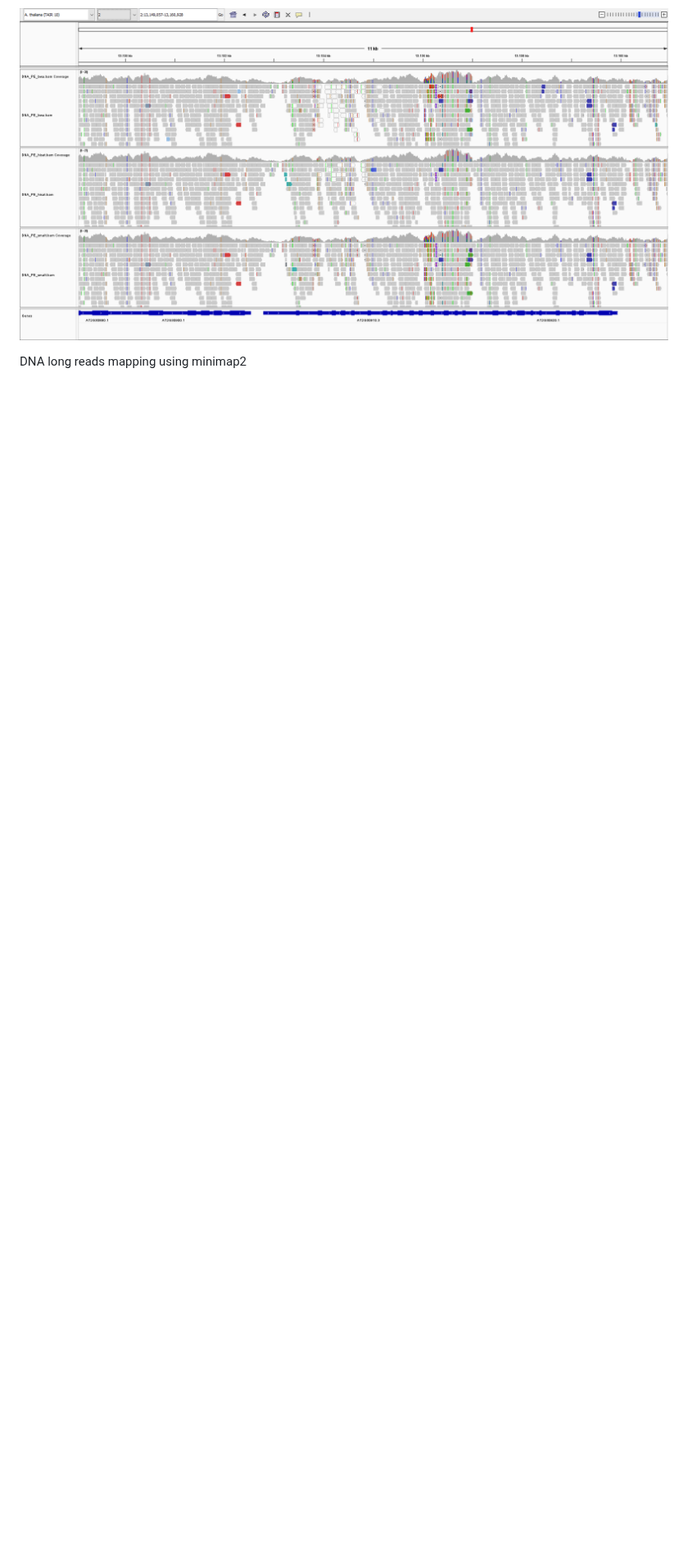
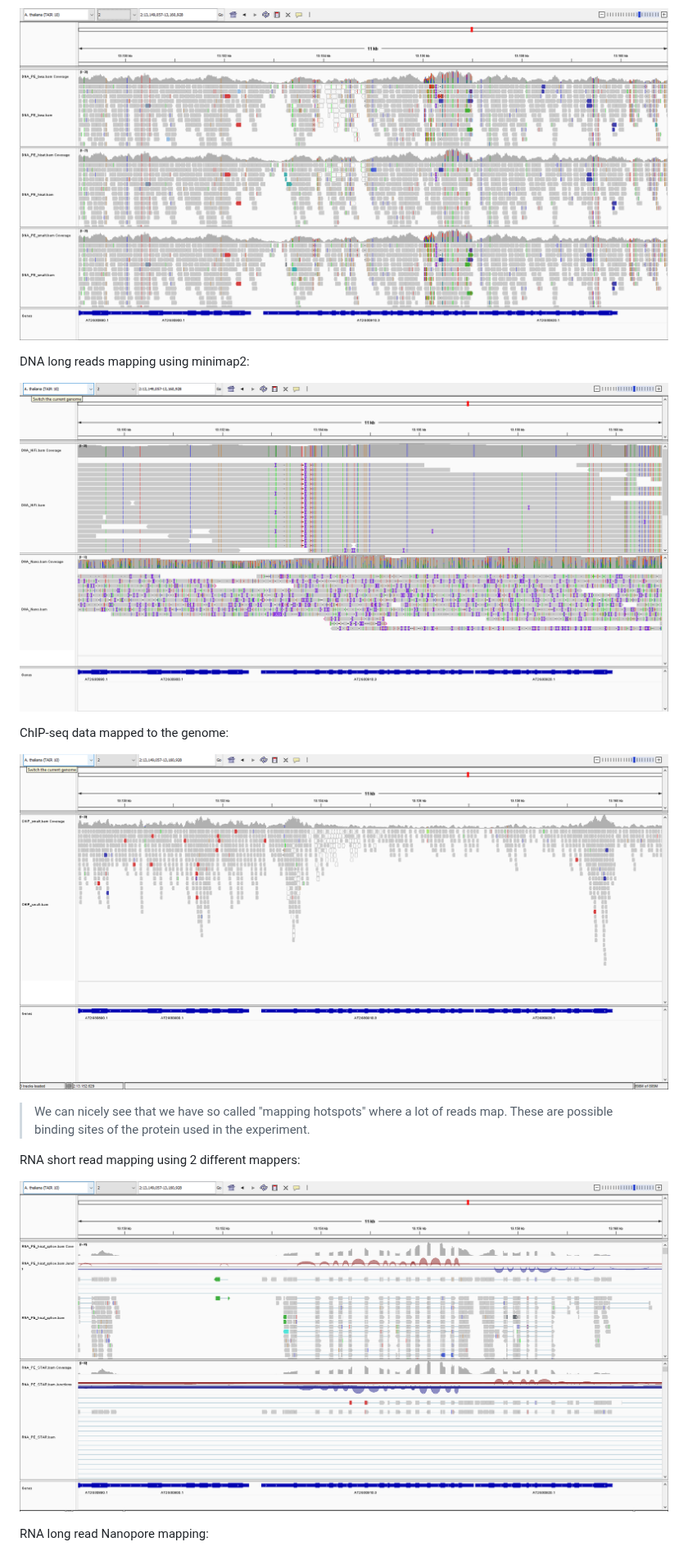
Before and after one commit to bramdanneels/IntroOmicsPract, a Markdown page: Other/Mapping_FullAnalysis.md, the part around one of its changes. Shown at 82% size. Rendered like a GitHub page; blank space fills up the shorter version.

```diff
--- a/Other/Mapping_FullAnalysis.md
+++ b/Other/Mapping_FullAnalysis.md
@@ -316,4 +316,18 @@ DNA short read mapping using 3 differen mappers:
 
 ![DNA paired end mapping using 3 mappers, visualized in IGV](DNA_PE_Map.PNG)
 
-DNA long reads mapping using minimap2
+DNA long reads mapping using minimap2:
+
+![DNA long read mapping, visualized in IGV](DNA_Long_Map.PNG)
+
+ChIP-seq data mapped to the genome:
+
+![ChIP seq mapping](DNA_ChIP_Map.PNG)
+> We can nicely see that we have so called "mapping hotspots" where a lot of reads map. These are possible binding sites of the protein used in the experiment.
+
+RNA short read mapping using 2 different mappers:
+
+![RNA short read mapping](RNA_PE_Map.PNG)
+
+RNA long read Nanopore mapping:
+
```
Also changed, not shown: other parts of Other/Mapping_FullAnalysis.md (+12 -1 lines).
